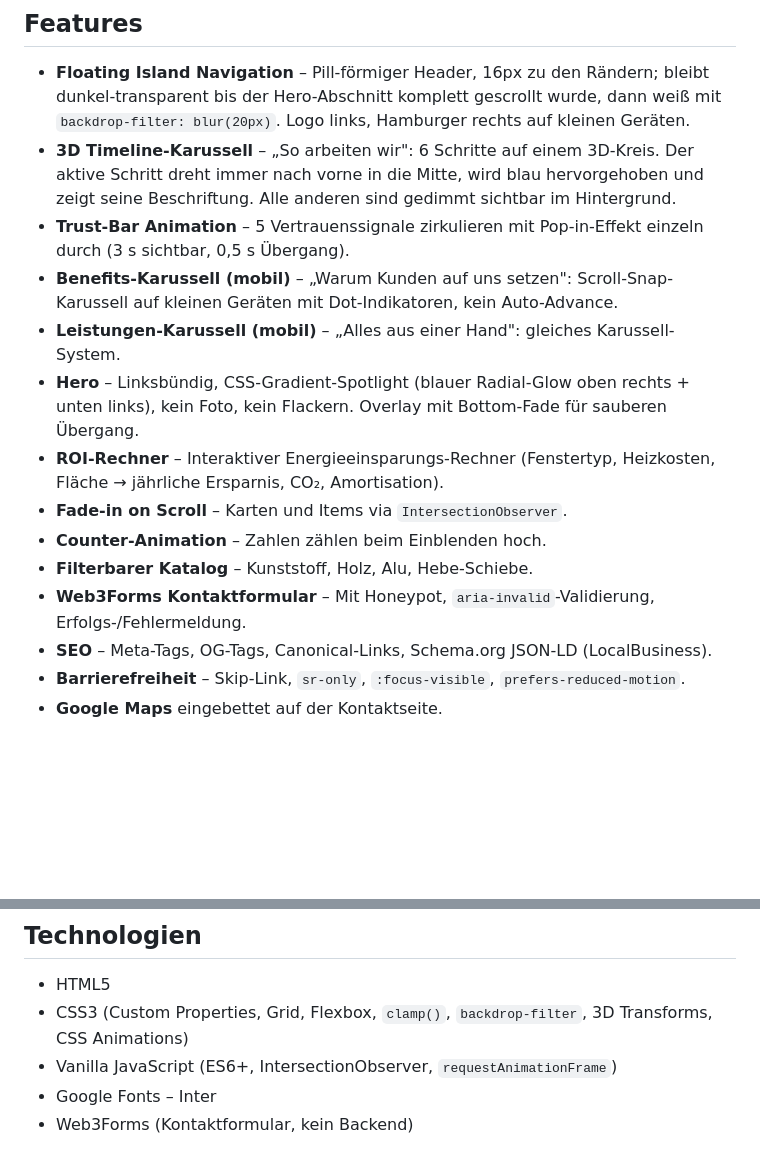
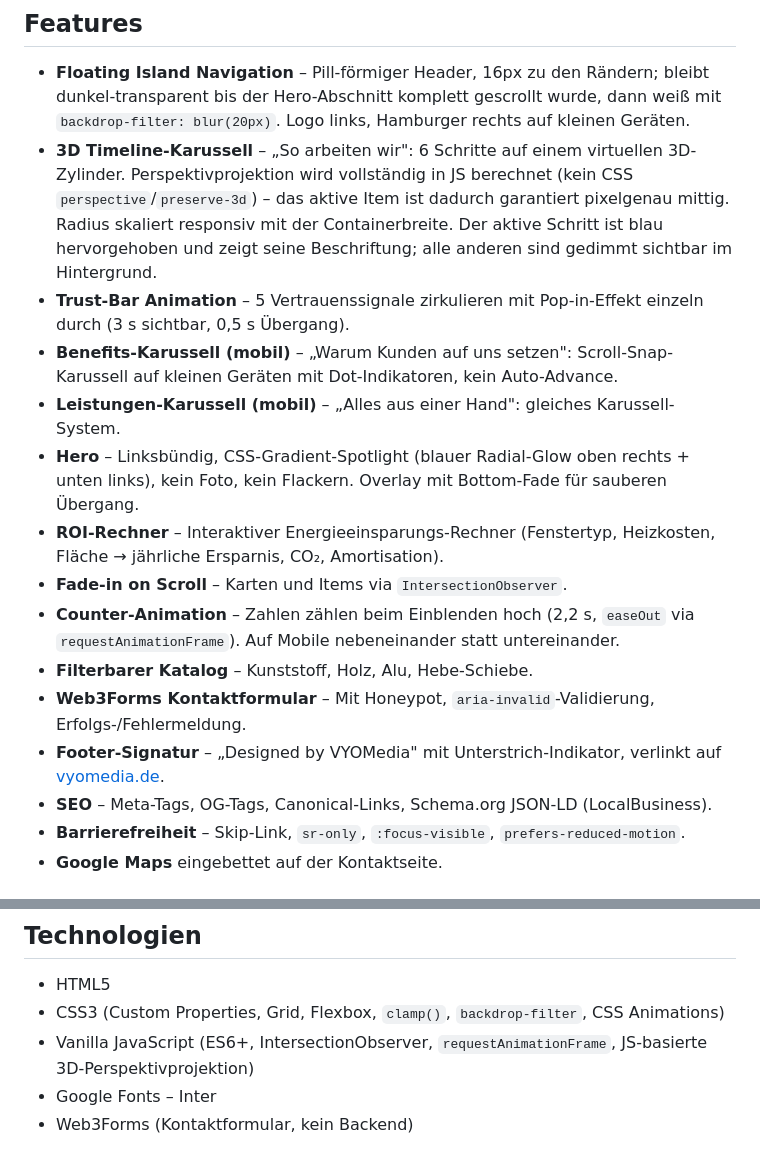
Before and after one commit to eneshome-arch/kranich-finanzen-webseite, a Markdown page: README.md, 2 parts joined by grey strips. GitHub-like rendering; blank space fills up the shorter version.

Commit message:
README: aktualisiert – 3D-Karussell, Counter, Mobile-Stats, VYO-Signatur
Co-Authored-By: Claude Sonnet 4.6 <noreply@anthropic.com>

```diff
--- a/README.md
+++ b/README.md
@@ -55,16 +55,17 @@ ozdemir-fensterbau/
 ## Features
 
 - **Floating Island Navigation** – Pill-förmiger Header, 16px zu den Rändern; bleibt dunkel-transparent bis der Hero-Abschnitt komplett gescrollt wurde, dann weiß mit `backdrop-filter: blur(20px)`. Logo links, Hamburger rechts auf kleinen Geräten.
-- **3D Timeline-Karussell** – „So arbeiten wir": 6 Schritte auf einem 3D-Kreis. Der aktive Schritt dreht immer nach vorne in die Mitte, wird blau hervorgehoben und zeigt seine Beschriftung. Alle anderen sind gedimmt sichtbar im Hintergrund.
+- **3D Timeline-Karussell** – „So arbeiten wir": 6 Schritte auf einem virtuellen 3D-Zylinder. Perspektivprojektion wird vollständig in JS berechnet (kein CSS `perspective`/`preserve-3d`) – das aktive Item ist dadurch garantiert pixelgenau mittig. Radius skaliert responsiv mit der Containerbreite. Der aktive Schritt ist blau hervorgehoben und zeigt seine Beschriftung; alle anderen sind gedimmt sichtbar im Hintergrund.
 - **Trust-Bar Animation** – 5 Vertrauenssignale zirkulieren mit Pop-in-Effekt einzeln durch (3 s sichtbar, 0,5 s Übergang).
 - **Benefits-Karussell (mobil)** – „Warum Kunden auf uns setzen": Scroll-Snap-Karussell auf kleinen Geräten mit Dot-Indikatoren, kein Auto-Advance.
 - **Leistungen-Karussell (mobil)** – „Alles aus einer Hand": gleiches Karussell-System.
 - **Hero** – Linksbündig, CSS-Gradient-Spotlight (blauer Radial-Glow oben rechts + unten links), kein Foto, kein Flackern. Overlay mit Bottom-Fade für sauberen Übergang.
 - **ROI-Rechner** – Interaktiver Energieeinsparungs-Rechner (Fenstertyp, Heizkosten, Fläche → jährliche Ersparnis, CO₂, Amortisation).
 - **Fade-in on Scroll** – Karten und Items via `IntersectionObserver`.
-- **Counter-Animation** – Zahlen zählen beim Einblenden hoch.
+- **Counter-Animation** – Zahlen zählen beim Einblenden hoch (2,2 s, `easeOut` via `requestAnimationFrame`). Auf Mobile nebeneinander statt untereinander.
 - **Filterbarer Katalog** – Kunststoff, Holz, Alu, Hebe-Schiebe.
 - **Web3Forms Kontaktformular** – Mit Honeypot, `aria-invalid`-Validierung, Erfolgs-/Fehlermeldung.
+- **Footer-Signatur** – „Designed by VYOMedia" mit Unterstrich-Indikator, verlinkt auf [vyomedia.de](https://vyomedia.de).
 - **SEO** – Meta-Tags, OG-Tags, Canonical-Links, Schema.org JSON-LD (LocalBusiness).
 - **Barrierefreiheit** – Skip-Link, `sr-only`, `:focus-visible`, `prefers-reduced-motion`.
 - **Google Maps** eingebettet auf der Kontaktseite.
@@ -180,7 +181,7 @@ Dann im Browser öffnen: [http://localhost:5050](http://localhost:5050)
 ## Technologien
 
 - HTML5
-- CSS3 (Custom Properties, Grid, Flexbox, `clamp()`, `backdrop-filter`, 3D Transforms, CSS Animations)
-- Vanilla JavaScript (ES6+, IntersectionObserver, `requestAnimationFrame`)
+- CSS3 (Custom Properties, Grid, Flexbox, `clamp()`, `backdrop-filter`, CSS Animations)
+- Vanilla JavaScript (ES6+, IntersectionObserver, `requestAnimationFrame`, JS-basierte 3D-Perspektivprojektion)
 - Google Fonts – Inter
 - Web3Forms (Kontaktformular, kein Backend)
```
